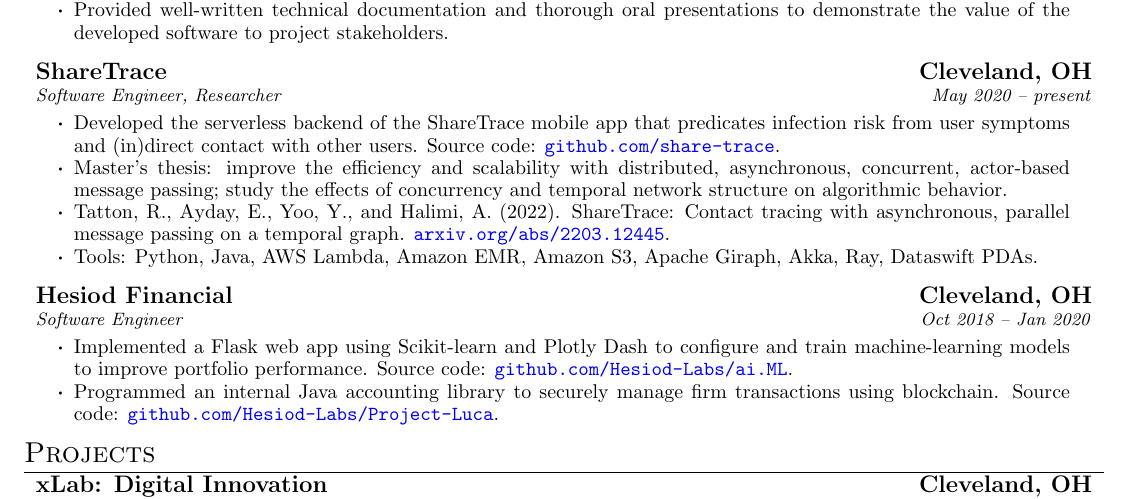
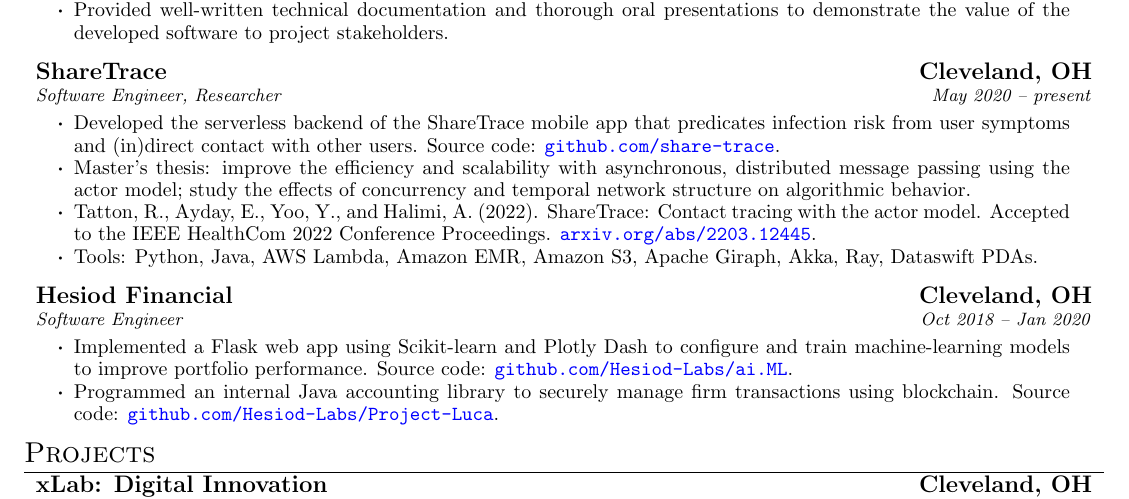
Before and after one commit to rtatton/resume, a LaTeX CV (resume.tex, which reads experiences/sharetrace.tex): part of the page, cut so that both start at the same text. Compiled offline with pdfLaTeX.

Commit message:
Update ShareTrace publication reference

```diff
--- a/experiences/sharetrace.tex
+++ b/experiences/sharetrace.tex
@@ -2,8 +2,7 @@
 {ShareTrace}{Cleveland, OH}
 {Software Engineer, Researcher}{May 2020 -- present}
 	\item Developed the serverless backend of the ShareTrace mobile app that predicates infection risk from user symptoms and (in)direct contact with other users. Source code: \urlhref{https://github.com/share-trace}{github.com/share-trace}.
-	\item Master's thesis: improve the efficiency and scalability with distributed, asynchronous, concurrent, actor-based message passing; study the effects of concurrency and temporal network structure on algorithmic behavior.
-	\item Tatton, R., Ayday, E., Yoo, Y., and Halimi, A. (2022). ShareTrace: Contact tracing with asynchronous, parallel message passing on a temporal graph.
-	 \urlhref{https://arxiv.org/abs/2203.12445}{arxiv.org/abs/2203.12445}.
+	\item Master's thesis: improve the efficiency and scalability with asynchronous, distributed message passing using the actor model; study the effects of concurrency and temporal network structure on algorithmic behavior.
+	\item Tatton, R., Ayday, E., Yoo, Y., and Halimi, A. (2022). ShareTrace: Contact tracing with the actor model. Accepted to the IEEE HealthCom 2022 Conference Proceedings. \urlhref{https://arxiv.org/abs/2203.12445}{arxiv.org/abs/2203.12445}.
 	\item Tools: Python, Java, AWS Lambda, Amazon EMR, Amazon S3, Apache Giraph, Akka, Ray, Dataswift PDAs.
 \end{ritemize}
```
Also changed, not shown: resume.pdf, resume.png.
